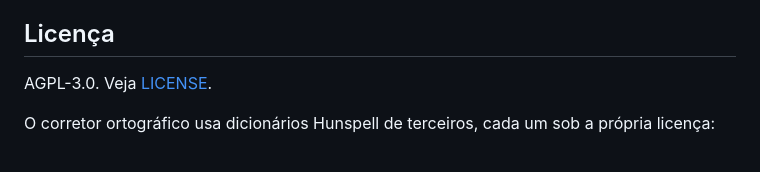
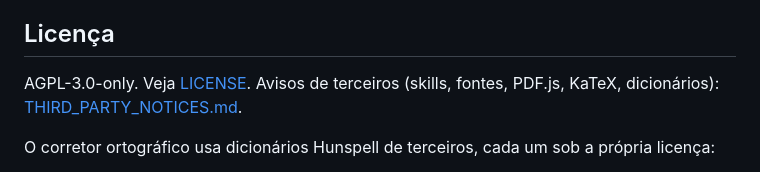
Before and after one commit to Doglas-Anjos/latex-studio, a Markdown page: README.md, the part around the change. Drawn GitHub-style.

Commit message:
docs: add third-party notices and link them from the README
Co-Authored-By: Claude Opus 5.5 <noreply@anthropic.com>

```diff
--- a/README.md
+++ b/README.md
@@ -117,7 +117,7 @@ Resumo em [SECURITY.md](SECURITY.md) e na seção "Segurança" de [docs/architec
 
 ## Licença
 
-AGPL-3.0. Veja [LICENSE](LICENSE).
+AGPL-3.0-only. Veja [LICENSE](LICENSE). Avisos de terceiros (skills, fontes, PDF.js, KaTeX, dicionários): [THIRD_PARTY_NOTICES.md](THIRD_PARTY_NOTICES.md).
 
 O corretor ortográfico usa dicionários Hunspell de terceiros, cada um sob a própria licença:
 - Português (pacote `dictionary-pt`): dicionário VERO de Raimundo Moura, sob LGPL-3.0 ou MPL-2.0.
```
Also changed, not shown: THIRD_PARTY_NOTICES.md (added, +52 -0 lines).
